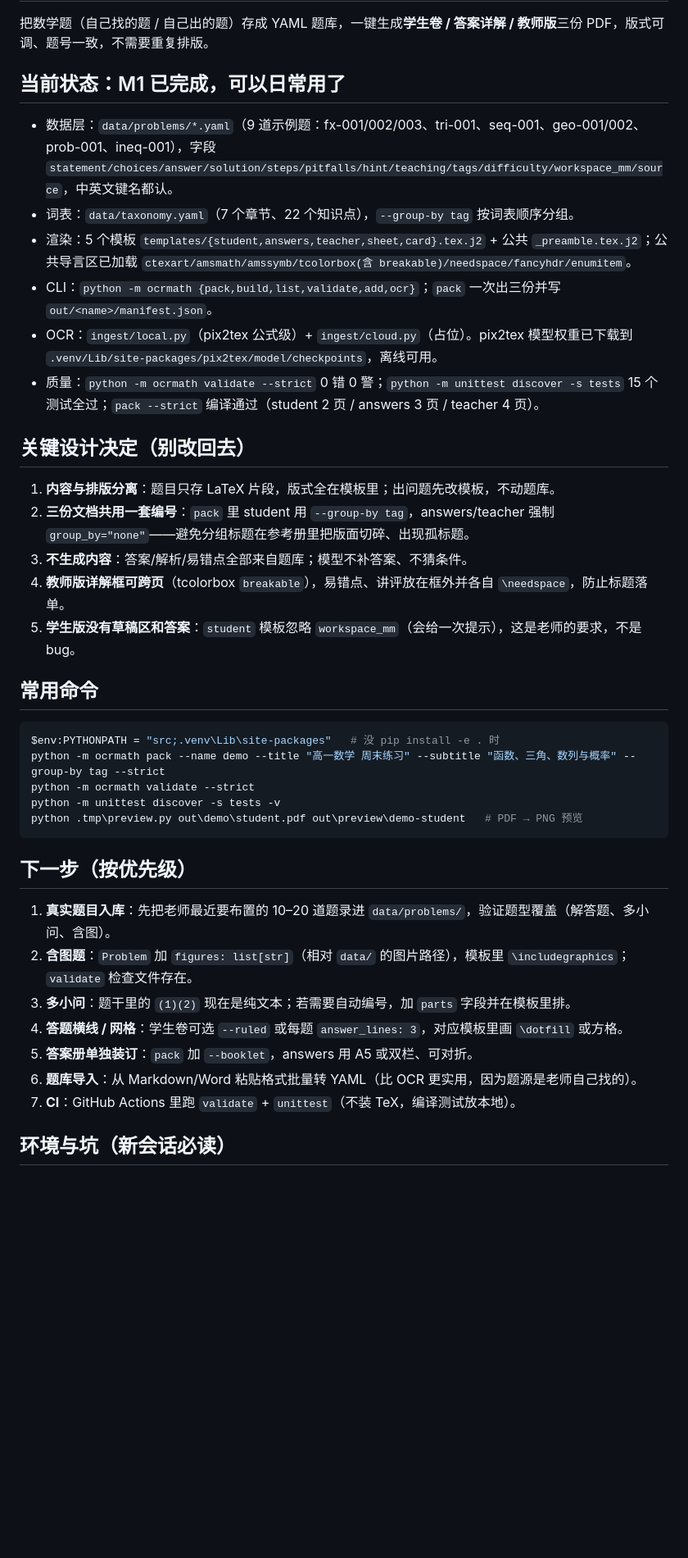
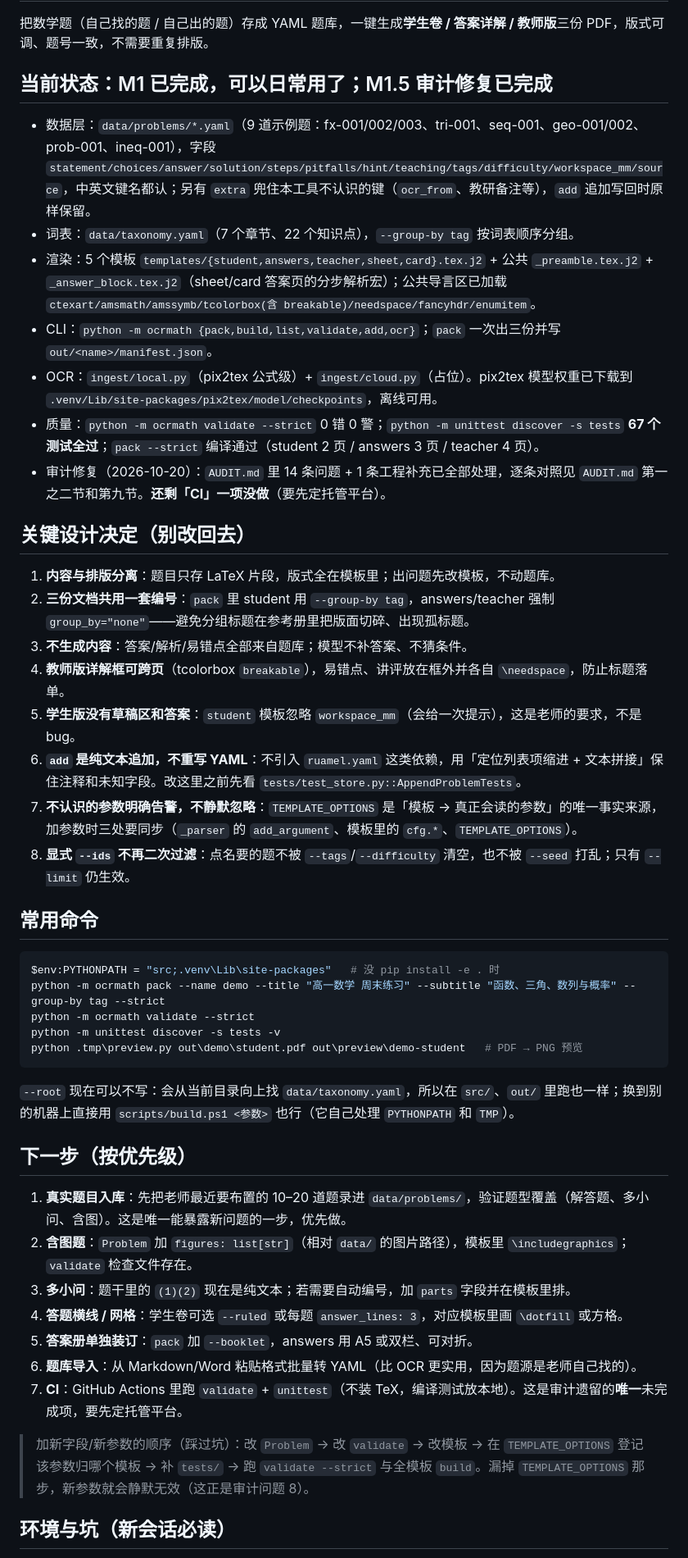
Before and after one commit to utada1stlove/ocr-math, a Markdown page: PLAN.md, the part around one of its changes. Shown at 82% size. Rendered like a GitHub page; blank space fills up the shorter version.

````diff
--- a/PLAN.md
+++ b/PLAN.md
@@ -6,14 +6,15 @@
 
 把数学题（自己找的题 / 自己出的题）存成 YAML 题库，一键生成**学生卷 / 答案详解 / 教师版**三份 PDF，版式可调、题号一致，不需要重复排版。
 
-## 当前状态：M1 已完成，可以日常用了
+## 当前状态：M1 已完成，可以日常用了；M1.5 审计修复已完成
 
-- 数据层：`data/problems/*.yaml`（9 道示例题：fx-001/002/003、tri-001、seq-001、geo-001/002、prob-001、ineq-001），字段 `statement/choices/answer/solution/steps/pitfalls/hint/teaching/tags/difficulty/workspace_mm/source`，中英文键名都认。
+- 数据层：`data/problems/*.yaml`（9 道示例题：fx-001/002/003、tri-001、seq-001、geo-001/002、prob-001、ineq-001），字段 `statement/choices/answer/solution/steps/pitfalls/hint/teaching/tags/difficulty/workspace_mm/source`，中英文键名都认；另有 `extra` 兜住本工具不认识的键（`ocr_from`、教研备注等），`add` 追加写回时原样保留。
 - 词表：`data/taxonomy.yaml`（7 个章节、22 个知识点），`--group-by tag` 按词表顺序分组。
-- 渲染：5 个模板 `templates/{student,answers,teacher,sheet,card}.tex.j2` + 公共 `_preamble.tex.j2`；公共导言区已加载 `ctexart/amsmath/amssymb/tcolorbox(含 breakable)/needspace/fancyhdr/enumitem`。
+- 渲染：5 个模板 `templates/{student,answers,teacher,sheet,card}.tex.j2` + 公共 `_preamble.tex.j2` + `_answer_block.tex.j2`（sheet/card 答案页的分步解析宏）；公共导言区已加载 `ctexart/amsmath/amssymb/tcolorbox(含 breakable)/needspace/fancyhdr/enumitem`。
 - CLI：`python -m ocrmath {pack,build,list,validate,add,ocr}`；`pack` 一次出三份并写 `out/<name>/manifest.json`。
 - OCR：`ingest/local.py`（pix2tex 公式级）+ `ingest/cloud.py`（占位）。pix2tex 模型权重已下载到 `.venv/Lib/site-packages/pix2tex/model/checkpoints`，离线可用。
-- 质量：`python -m ocrmath validate --strict` 0 错 0 警；`python -m unittest discover -s tests` 15 个测试全过；`pack --strict` 编译通过（student 2 页 / answers 3 页 / teacher 4 页）。
+- 质量：`python -m ocrmath validate --strict` 0 错 0 警；`python -m unittest discover -s tests` **67 个测试全过**；`pack --strict` 编译通过（student 2 页 / answers 3 页 / teacher 4 页）。
+- 审计修复（2026-10-20）：`AUDIT.md` 里 14 条问题 + 1 条工程补充已全部处理，逐条对照见 `AUDIT.md` 第一之二节和第九节。**还剩「CI」一项没做**（要先定托管平台）。
 
 ## 关键设计决定（别改回去）
 
@@ -22,6 +23,9 @@
 3. **不生成内容**：答案/解析/易错点全部来自题库；模型不补答案、不猜条件。
 4. **教师版详解框可跨页**（tcolorbox `breakable`），易错点、讲评放在框外并各自 `\needspace`，防止标题落单。
 5. **学生版没有草稿区和答案**：`student` 模板忽略 `workspace_mm`（会给一次提示），这是老师的要求，不是 bug。
+6. **`add` 是纯文本追加，不重写 YAML**：不引入 `ruamel.yaml` 这类依赖，用「定位列表项缩进 + 文本拼接」保住注释和未知字段。改这里之前先看 `tests/test_store.py::AppendProblemTests`。
+7. **不认识的参数明确告警，不静默忽略**：`TEMPLATE_OPTIONS` 是「模板 → 真正会读的参数」的唯一事实来源，加参数时三处要同步（`_parser` 的 `add_argument`、模板里的 `cfg.*`、`TEMPLATE_OPTIONS`）。
+8. **显式 `--ids` 不再二次过滤**：点名要的题不被 `--tags`/`--difficulty` 清空，也不被 `--seed` 打乱；只有 `--limit` 仍生效。
 
 ## 常用命令
 
@@ -33,15 +37,19 @@ python -m unittest discover -s tests -v
 python .tmp\preview.py out\demo\student.pdf out\preview\demo-student   # PDF → PNG 预览
 ```
 
+`--root` 现在可以不写：会从当前目录向上找 `data/taxonomy.yaml`，所以在 `src/`、`out/` 里跑也一样；换到别的机器上直接用 `scripts/build.ps1 <参数>` 也行（它自己处理 `PYTHONPATH` 和 `TMP`）。
+
 ## 下一步（按优先级）
 
-1. **真实题目入库**：先把老师最近要布置的 10–20 道题录进 `data/problems/`，验证题型覆盖（解答题、多小问、含图）。
+1. **真实题目入库**：先把老师最近要布置的 10–20 道题录进 `data/problems/`，验证题型覆盖（解答题、多小问、含图）。这是唯一能暴露新问题的一步，优先做。
 2. **含图题**：`Problem` 加 `figures: list[str]`（相对 `data/` 的图片路径），模板里 `\includegraphics`；`validate` 检查文件存在。
 3. **多小问**：题干里的 `(1)(2)` 现在是纯文本；若需要自动编号，加 `parts` 字段并在模板里排。
 4. **答题横线 / 网格**：学生卷可选 `--ruled` 或每题 `answer_lines: 3`，对应模板里画 `\dotfill` 或方格。
 5. **答案册单独装订**：`pack` 加 `--booklet`，answers 用 A5 或双栏、可对折。
 6. **题库导入**：从 Markdown/Word 粘贴格式批量转 YAML（比 OCR 更实用，因为题源是老师自己找的）。
-7. **CI**：GitHub Actions 里跑 `validate` + `unittest`（不装 TeX，编译测试放本地）。
+7. **CI**：GitHub Actions 里跑 `validate` + `unittest`（不装 TeX，编译测试放本地）。这是审计遗留的**唯一**未完成项，要先定托管平台。
+
+> 加新字段/新参数的顺序（踩过坑）：改 `Problem` → 改 `validate` → 改模板 → 在 `TEMPLATE_OPTIONS` 登记该参数归哪个模板 → 补 `tests/` → 跑 `validate --strict` 与全模板 `build`。漏掉 `TEMPLATE_OPTIONS` 那步，新参数就会静默无效（这正是审计问题 8）。
 
 ## 环境与坑（新会话必读）
 
````
Also changed, not shown: other parts of PLAN.md (+5 -0 lines), AUDIT.md (added, +433 -0 lines), README.md (+13 -3 lines).
